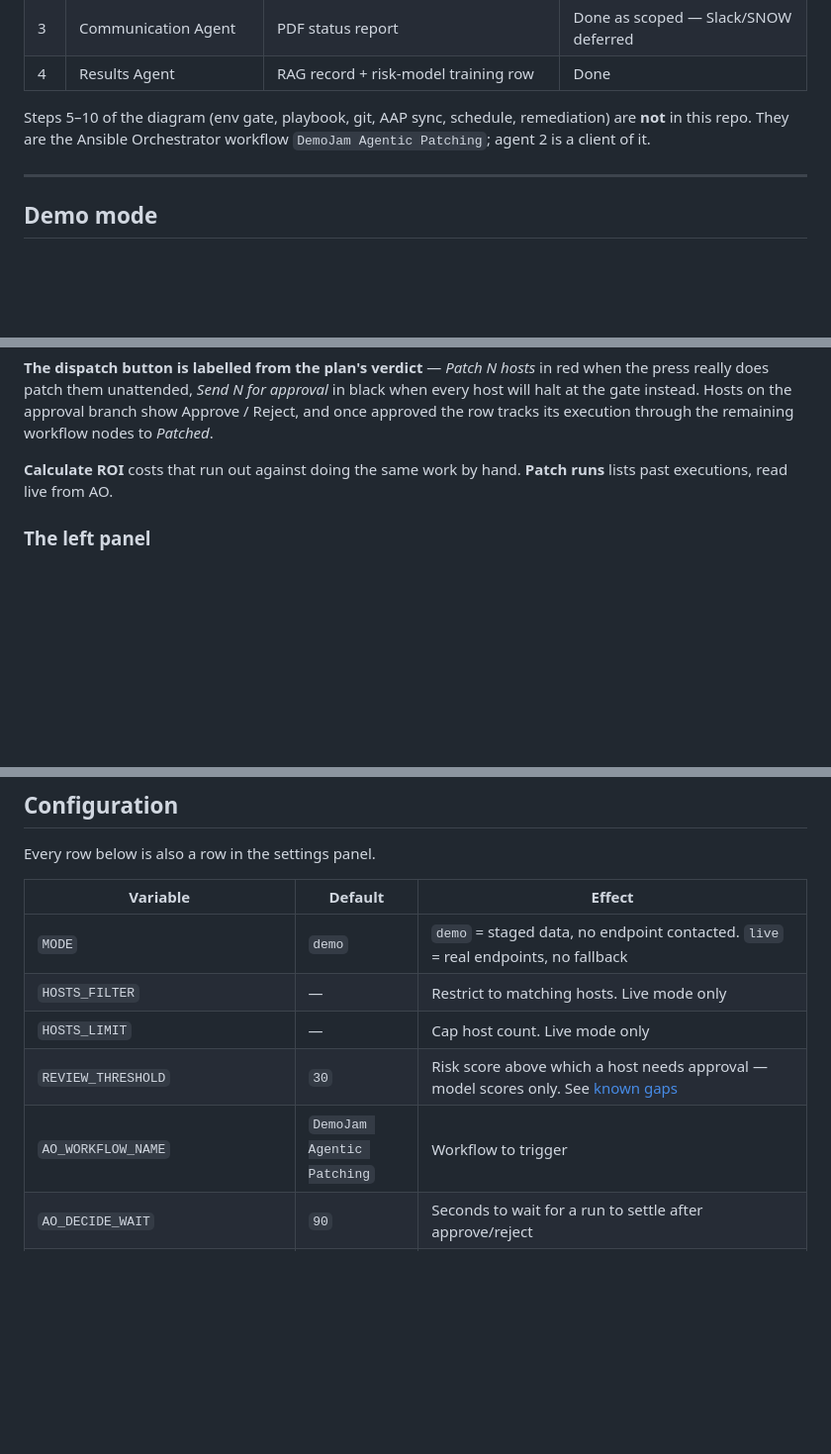
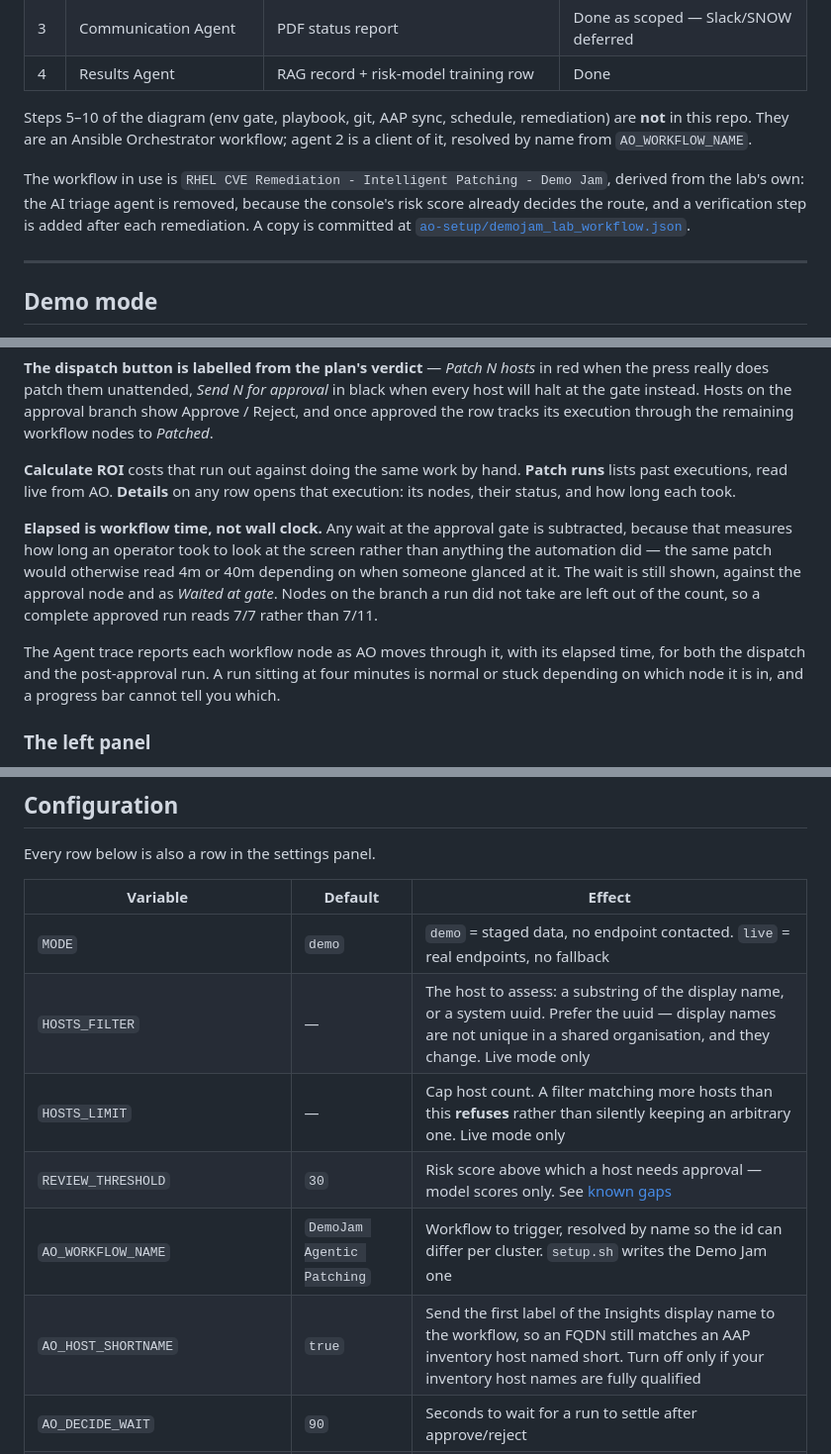
Before and after one commit to svalluru/demojam-agentic-patching, a Markdown page: README.md, 3 parts joined by grey strips. Shown at 99% size. Rendered like a GitHub page; blank space fills up the shorter version.

Commit message:
Bring the README up to what the branch actually does
Six things had drifted since the restructure, all of them from this
branch's work:

  the workflow         still named DemoJam Agentic Patching as the one that
                       owns steps 5-10, rather than the lab-derived Demo Jam
                       workflow now in use, and said nothing about why it
                       differs from the lab's
  HOSTS_FILTER         described as a name substring, with no mention that
                       it takes a uuid, that a uuid is the right choice in a
                       shared organisation, or that over-matching now
                       refuses rather than silently picking one
  AO_HOST_SHORTNAME    absent
  discover-hosts.py    absent, including from the prerequisites where it is
                       the quickest answer to "do my hosts qualify"
  demojam_lab_workflow.json   absent from the layout
  timings              the elapsed figures, what they exclude and why, and
                       the per-node trace were all undocumented

The elapsed entry is the one worth having in writing: it is workflow time
with the gate wait removed, which is a judgement call a reader would
otherwise have to infer from a number that disagrees with AO's own.

Co-Authored-By: Claude Opus 5 <noreply@anthropic.com>

```diff
--- a/README.md
+++ b/README.md
@@ -47,8 +47,15 @@ four specialist agents in turn. The agents are stateless.
 | 4 | Results Agent | RAG record + risk-model training row | Done |
 
 Steps 5–10 of the diagram (env gate, playbook, git, AAP sync, schedule,
-remediation) are **not** in this repo. They are the Ansible Orchestrator
-workflow `DemoJam Agentic Patching`; agent 2 is a client of it.
+remediation) are **not** in this repo. They are an Ansible Orchestrator
+workflow; agent 2 is a client of it, resolved by name from
+`AO_WORKFLOW_NAME`.
+
+The workflow in use is `RHEL CVE Remediation - Intelligent Patching - Demo
+Jam`, derived from the lab's own: the AI triage agent is removed, because
+the console's risk score already decides the route, and a verification step
+is added after each remediation. A copy is committed at
+[`ao-setup/demojam_lab_workflow.json`](ao-setup/demojam_lab_workflow.json).
 
 ---
 
@@ -199,7 +214,21 @@ branch show Approve / Reject, and once approved the row tracks its execution
 through the remaining workflow nodes to *Patched*.
 
 **Calculate ROI** costs that run out against doing the same work by hand.
-**Patch runs** lists past executions, read live from AO.
+**Patch runs** lists past executions, read live from AO. **Details** on any
+row opens that execution: its nodes, their status, and how long each took.
+
+**Elapsed is workflow time, not wall clock.** Any wait at the approval gate
+is subtracted, because that measures how long an operator took to look at
+the screen rather than anything the automation did — the same patch would
+otherwise read 4m or 40m depending on when someone glanced at it. The wait
+is still shown, against the approval node and as *Waited at gate*. Nodes on
+the branch a run did not take are left out of the count, so a complete
+approved run reads 7/7 rather than 7/11.
+
+The Agent trace reports each workflow node as AO moves through it, with its
+elapsed time, for both the dispatch and the post-approval run. A run sitting
+at four minutes is normal or stuck depending on which node it is in, and a
+progress bar cannot tell you which.
 
 ### The left panel
 
@@ -286,10 +315,11 @@ Every row below is also a row in the settings panel.
 | Variable | Default | Effect |
 |---|---|---|
 | `MODE` | `demo` | `demo` = staged data, no endpoint contacted. `live` = real endpoints, no fallback |
-| `HOSTS_FILTER` | — | Restrict to matching hosts. Live mode only |
-| `HOSTS_LIMIT` | — | Cap host count. Live mode only |
+| `HOSTS_FILTER` | — | The host to assess: a substring of the display name, or a system uuid. Prefer the uuid — display names are not unique in a shared organisation, and they change. Live mode only |
+| `HOSTS_LIMIT` | — | Cap host count. A filter matching more hosts than this **refuses** rather than silently keeping an arbitrary one. Live mode only |
 | `REVIEW_THRESHOLD` | `30` | Risk score above which a host needs approval — model scores only. See [known gaps](#known-gaps) |
-| `AO_WORKFLOW_NAME` | `DemoJam Agentic Patching` | Workflow to trigger |
+| `AO_WORKFLOW_NAME` | `DemoJam Agentic Patching` | Workflow to trigger, resolved by name so the id can differ per cluster. `setup.sh` writes the Demo Jam one |
+| `AO_HOST_SHORTNAME` | `true` | Send the first label of the Insights display name to the workflow, so an FQDN still matches an AAP inventory host named short. Turn off only if your inventory host names are fully qualified |
 | `AO_DECIDE_WAIT` | `90` | Seconds to wait for a run to settle after approve/reject |
 | `PATCHED_WITHIN_MINUTES` | `10080` | How recently a host must have been patched for this CVE to be left out of a re-assessment. 7 days; `0` turns the guard off |
 | `LABEL_SOURCES` | `0` | Mark substituted values on the page: the `degraded` panel, `SIMULATED` chips, red diagram nodes. Off by default — the record still goes to the log, the agent trace and the API |
```
Also changed, not shown: other parts of README.md (+10 -0 lines).
